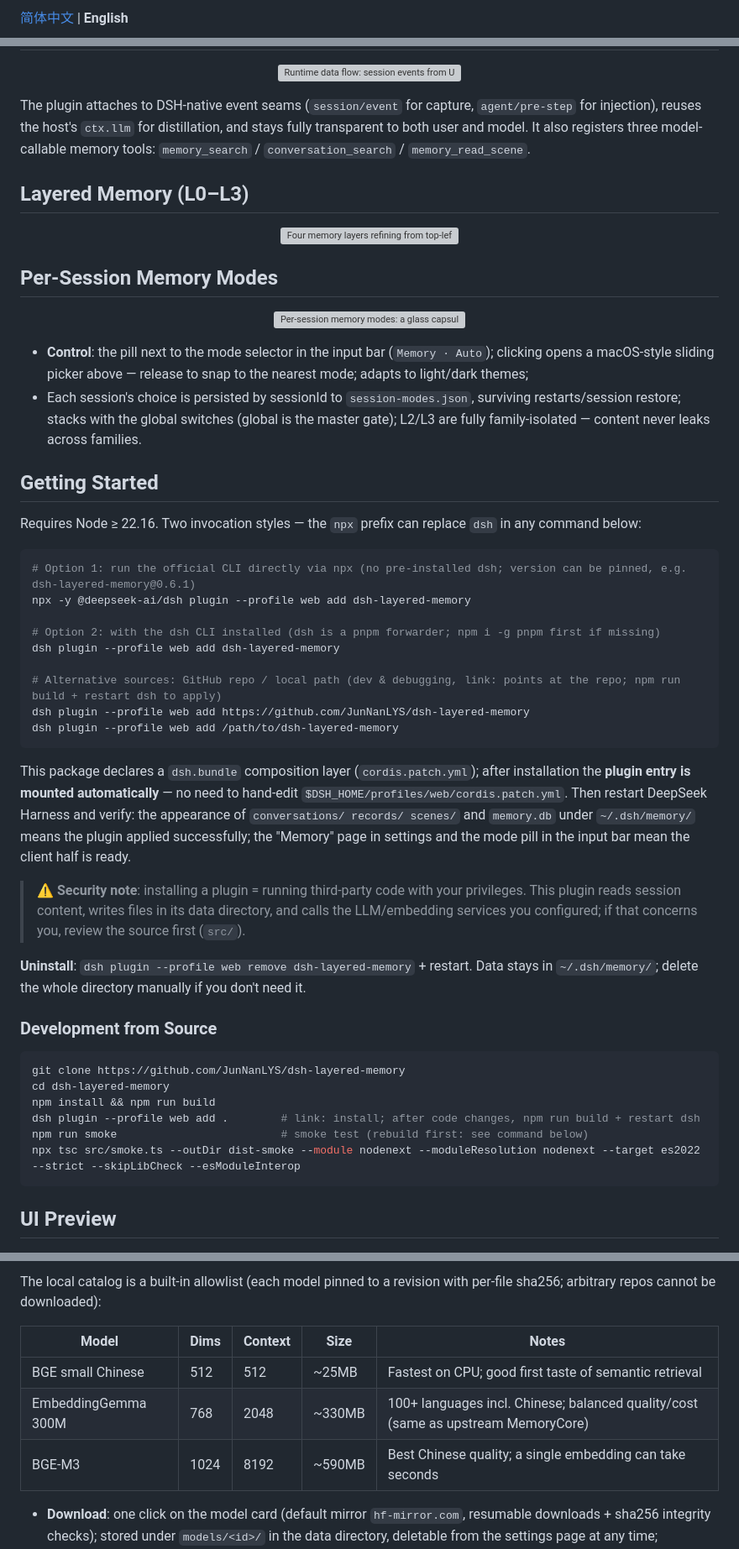
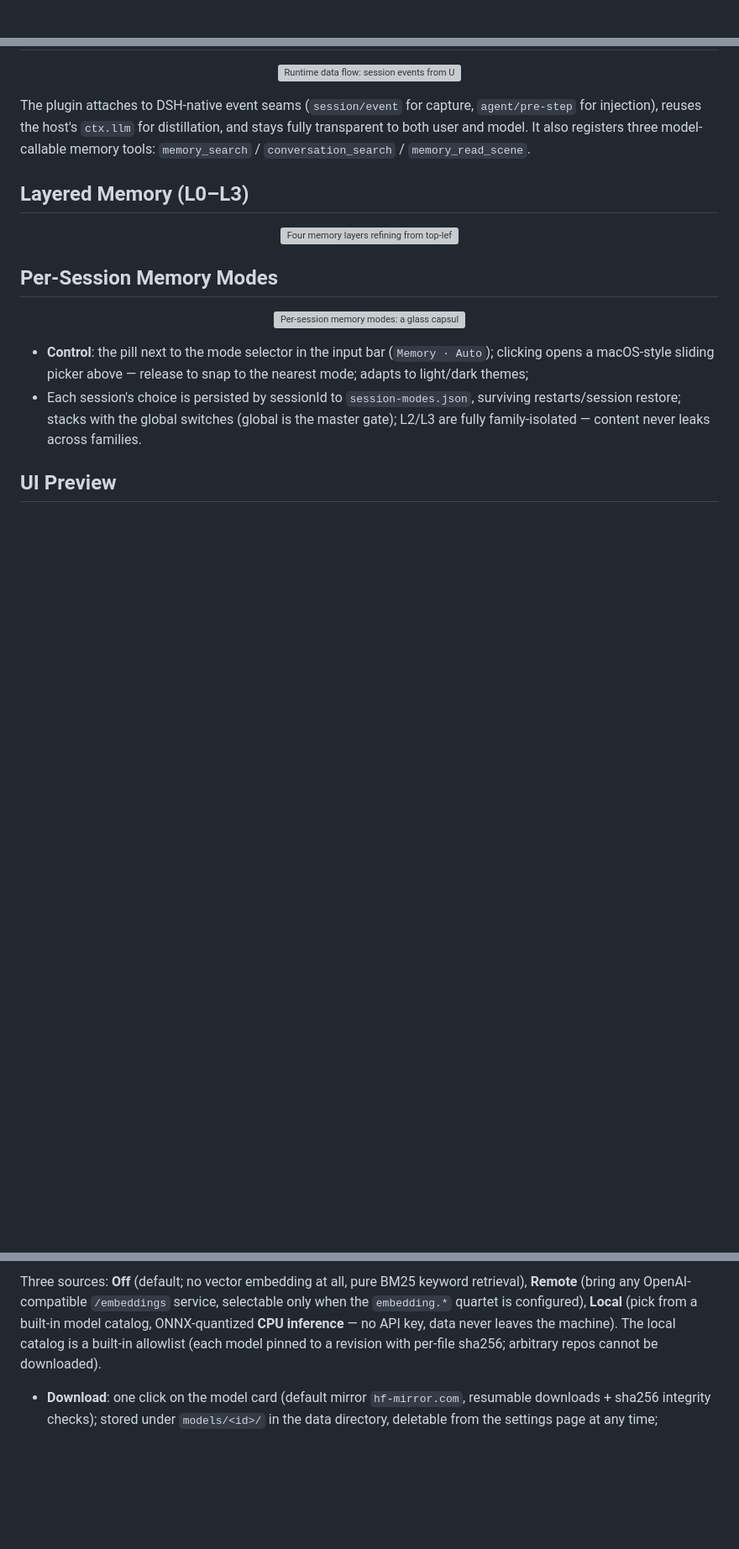
Before and after one commit to JunNanLYS/dsh-layered-memory, a Markdown page: README.en.md, 3 parts joined by grey strips. Shown at 84% size. GitHub-like rendering; blank space fills up the shorter version; grey boxes are pictures that could not be loaded.

````diff
--- a/README.en.md
+++ b/README.en.md
@@ -1,2 +1,2 @@
-[简体中文](README.md) | **English**
+<div align="center">
 
@@ -51,49 +108,6 @@ tools: `memory_search` / `conversation_search` / `memory_read_scene`.
 - Each session's choice is persisted by sessionId to `session-modes.json`, surviving
   restarts/session restore; stacks with the global switches (global is the master gate);
   L2/L3 are fully family-isolated — content never leaks across families.
-
-## Getting Started
-
-Requires Node ≥ 22.16. Two invocation styles — the `npx` prefix can replace `dsh` in
-any command below:
-
-```bash
-# Option 1: run the official CLI directly via npx (no pre-installed dsh; version can be pinned, e.g. dsh-layered-memory@0.6.1)
-npx -y @deepseek-ai/dsh plugin --profile web add dsh-layered-memory
-
-# Option 2: with the dsh CLI installed (dsh is a pnpm forwarder; npm i -g pnpm first if missing)
-dsh plugin --profile web add dsh-layered-memory
-
-# Alternative sources: GitHub repo / local path (dev & debugging, link: points at the repo; npm run build + restart dsh to apply)
-dsh plugin --profile web add https://github.com/JunNanLYS/dsh-layered-memory
-dsh plugin --profile web add /path/to/dsh-layered-memory
-```
-
-This package declares a `dsh.bundle` composition layer (`cordis.patch.yml`); after
-installation the **plugin entry is mounted automatically** — no need to hand-edit
-`$DSH_HOME/profiles/web/cordis.patch.yml`. Then restart DeepSeek Harness and verify:
-the appearance of `conversations/ records/ scenes/` and `memory.db` under
-`~/.dsh/memory/` means the plugin applied successfully; the "Memory" page in settings
-and the mode pill in the input bar mean the client half is ready.
-
-> ⚠️ **Security note**: installing a plugin = running third-party code with your
-> privileges. This plugin reads session content, writes files in its data directory,
-> and calls the LLM/embedding services you configured; if that concerns you, review
-> the source first (`src/`).
-
-**Uninstall**: `dsh plugin --profile web remove dsh-layered-memory` + restart. Data
-stays in `~/.dsh/memory/`; delete the whole directory manually if you don't need it.
-
-### Development from Source
-
-```bash
-git clone https://github.com/JunNanLYS/dsh-layered-memory
-cd dsh-layered-memory
-npm install && npm run build
-dsh plugin --profile web add .        # link: install; after code changes, npm run build + restart dsh
-npm run smoke                         # smoke test (rebuild first: see command below)
-npx tsc src/smoke.ts --outDir dist-smoke --module nodenext --moduleResolution nodenext --target es2022 --strict --skipLibCheck --esModuleInterop
-```
 
 ## UI Preview
 
@@ -184,12 +197,10 @@ it takes effect immediately, no config edit or restart:
 
-The local catalog is a built-in allowlist (each model pinned to a revision with
-per-file sha256; arbitrary repos cannot be downloaded):
-
-| Model | Dims | Context | Size | Notes |
-| --- | --- | --- | --- | --- |
-| BGE small Chinese | 512 | 512 | ~25MB | Fastest on CPU; good first taste of semantic retrieval |
-| EmbeddingGemma 300M | 768 | 2048 | ~330MB | 100+ languages incl. Chinese; balanced quality/cost (same as upstream MemoryCore) |
-| BGE-M3 | 1024 | 8192 | ~590MB | Best Chinese quality; a single embedding can take seconds |
+Three sources: **Off** (default; no vector embedding at all, pure BM25 keyword
+retrieval), **Remote** (bring any OpenAI-compatible `/embeddings` service, selectable
+only when the `embedding.*` quartet is configured), **Local** (pick from a built-in
+model catalog, ONNX-quantized **CPU inference** — no API key, data never leaves the
+machine). The local catalog is a built-in allowlist (each model pinned to a revision
+with per-file sha256; arbitrary repos cannot be downloaded).
 
 - **Download**: one click on the model card (default mirror `hf-mirror.com`, resumable
   downloads + sha256 integrity checks); stored under `models/<id>/` in the data
````
Also changed, not shown: other parts of README.en.md (+76 -20 lines), README.md (+114 -111 lines), assets/img/EmbeddingSource.png (added).
